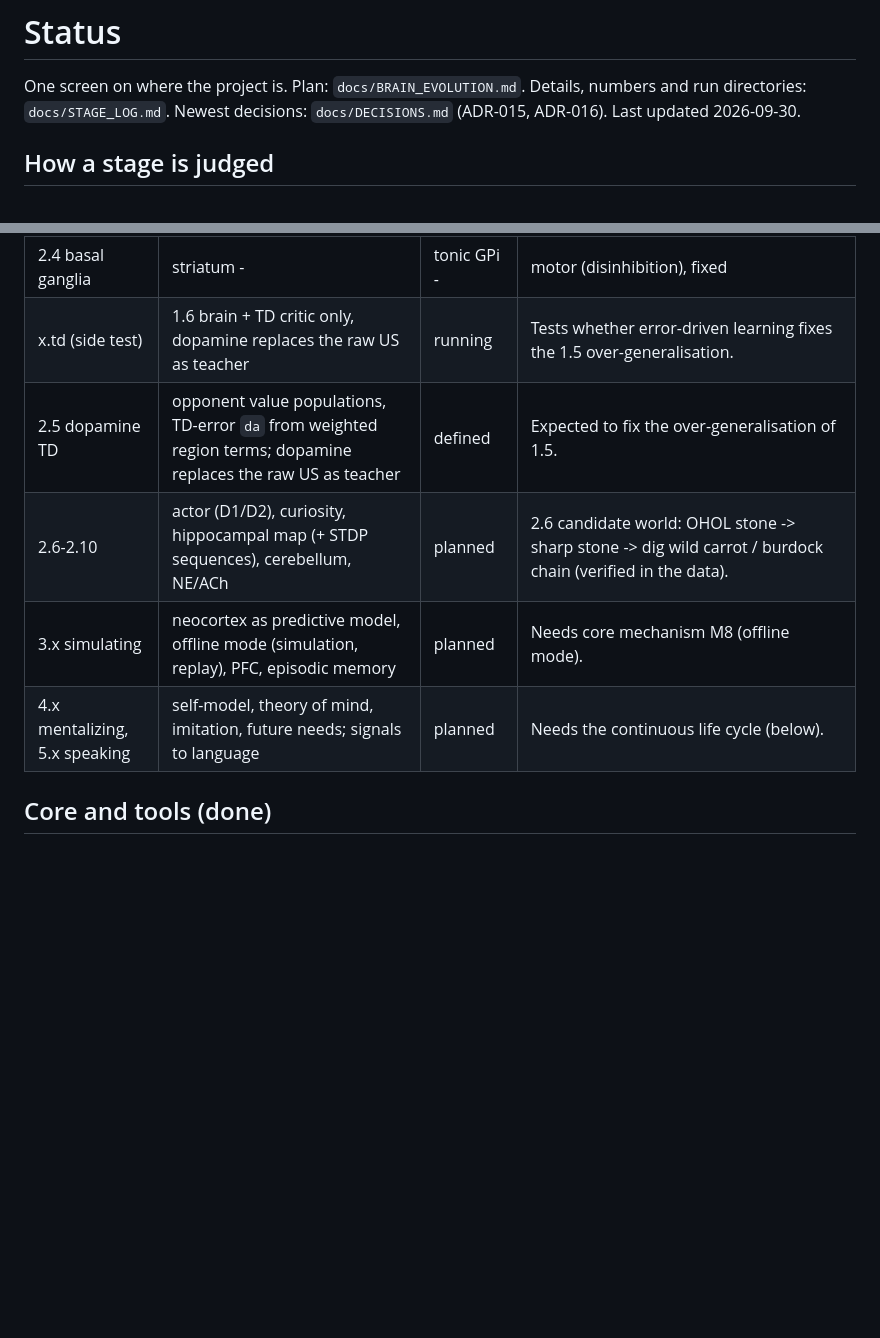
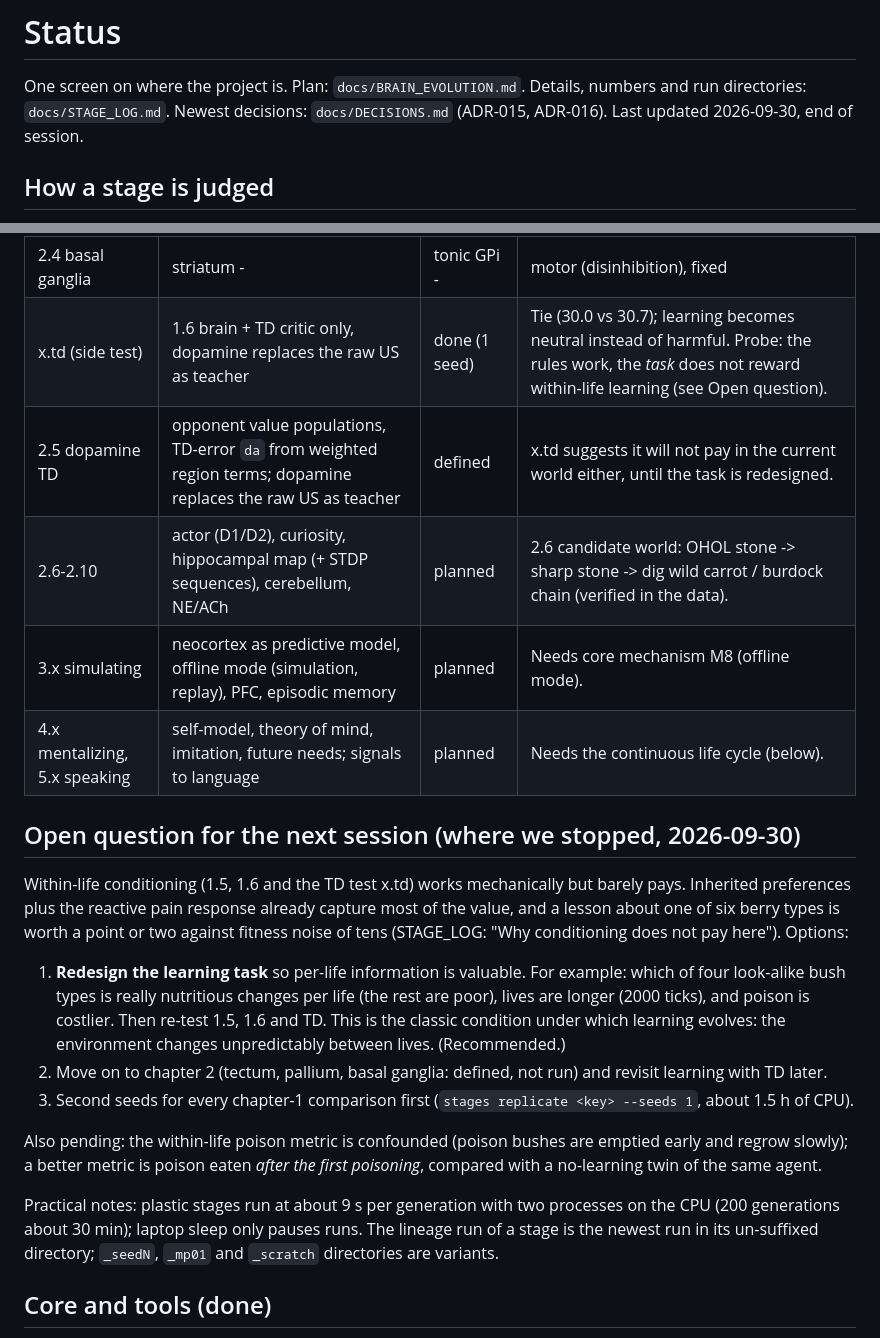
Before and after one commit to EWitting/life-evolution-of-intelligence, a Markdown page: docs/STATUS.md, 2 parts joined by grey strips. Rendered like a GitHub page; blank space fills up the shorter version.

Commit message:
STATUS: end-of-session summary and open question
Co-Authored-By: Claude Opus 5.5 <noreply@anthropic.com>

```diff
--- a/docs/STATUS.md
+++ b/docs/STATUS.md
@@ -1,7 +1,7 @@
 # Status
 
 One screen on where the project is. Plan: `docs/BRAIN_EVOLUTION.md`. Details, numbers and run directories:
-`docs/STAGE_LOG.md`. Newest decisions: `docs/DECISIONS.md` (ADR-015, ADR-016). Last updated 2026-09-30.
+`docs/STAGE_LOG.md`. Newest decisions: `docs/DECISIONS.md` (ADR-015, ADR-016). Last updated 2026-09-30, end of session.
 
 ## How a stage is judged
 
@@ -28,11 +28,31 @@ Status: **done** (run and analysed), **running**, **defined** (in `life/experime
 | 2.2 pallium expansion | 48 sparse k-WTA neurons with fixed random input; US-gated learning from pallium; XOR poison world | defined | |
 | 2.3 pallium clustering | Oja input + recurrent Hebb; noisy appearance | defined | |
 | 2.4 basal ganglia | striatum -| tonic GPi -| motor (disinhibition), fixed | defined | |
-| x.td (side test) | 1.6 brain + TD critic only, dopamine replaces the raw US as teacher | running | Tests whether error-driven learning fixes the 1.5 over-generalisation. |
-| 2.5 dopamine TD | opponent value populations, TD-error `da` from weighted region terms; dopamine replaces the raw US as teacher | defined | Expected to fix the over-generalisation of 1.5. |
+| x.td (side test) | 1.6 brain + TD critic only, dopamine replaces the raw US as teacher | done (1 seed) | Tie (30.0 vs 30.7); learning becomes neutral instead of harmful. Probe: the rules work, the *task* does not reward within-life learning (see Open question). |
+| 2.5 dopamine TD | opponent value populations, TD-error `da` from weighted region terms; dopamine replaces the raw US as teacher | defined | x.td suggests it will not pay in the current world either, until the task is redesigned. |
 | 2.6-2.10 | actor (D1/D2), curiosity, hippocampal map (+ STDP sequences), cerebellum, NE/ACh | planned | 2.6 candidate world: OHOL stone -> sharp stone -> dig wild carrot / burdock chain (verified in the data). |
 | 3.x simulating | neocortex as predictive model, offline mode (simulation, replay), PFC, episodic memory | planned | Needs core mechanism M8 (offline mode). |
 | 4.x mentalizing, 5.x speaking | self-model, theory of mind, imitation, future needs; signals to language | planned | Needs the continuous life cycle (below). |
+
+## Open question for the next session (where we stopped, 2026-09-30)
+
+Within-life conditioning (1.5, 1.6 and the TD test x.td) works mechanically but barely pays. Inherited preferences
+plus the reactive pain response already capture most of the value, and a lesson about one of six berry types is
+worth a point or two against fitness noise of tens (STAGE_LOG: "Why conditioning does not pay here"). Options:
+
+1. **Redesign the learning task** so per-life information is valuable. For example: which of four look-alike bush
+   types is really nutritious changes per life (the rest are poor), lives are longer (2000 ticks), and poison is
+   costlier. Then re-test 1.5, 1.6 and TD. This is the classic condition under which learning evolves: the
+   environment changes unpredictably between lives. (Recommended.)
+2. Move on to chapter 2 (tectum, pallium, basal ganglia: defined, not run) and revisit learning with TD later.
+3. Second seeds for every chapter-1 comparison first (`stages replicate <key> --seeds 1`, about 1.5 h of CPU).
+
+Also pending: the within-life poison metric is confounded (poison bushes are emptied early and regrow slowly);
+a better metric is poison eaten *after the first poisoning*, compared with a no-learning twin of the same agent.
+
+Practical notes: plastic stages run at about 9 s per generation with two processes on the CPU (200 generations
+about 30 min); laptop sleep only pauses runs. The lineage run of a stage is the newest run in its un-suffixed
+directory; `_seedN`, `_mp01` and `_scratch` directories are variants.
 
 ## Core and tools (done)
 
```
